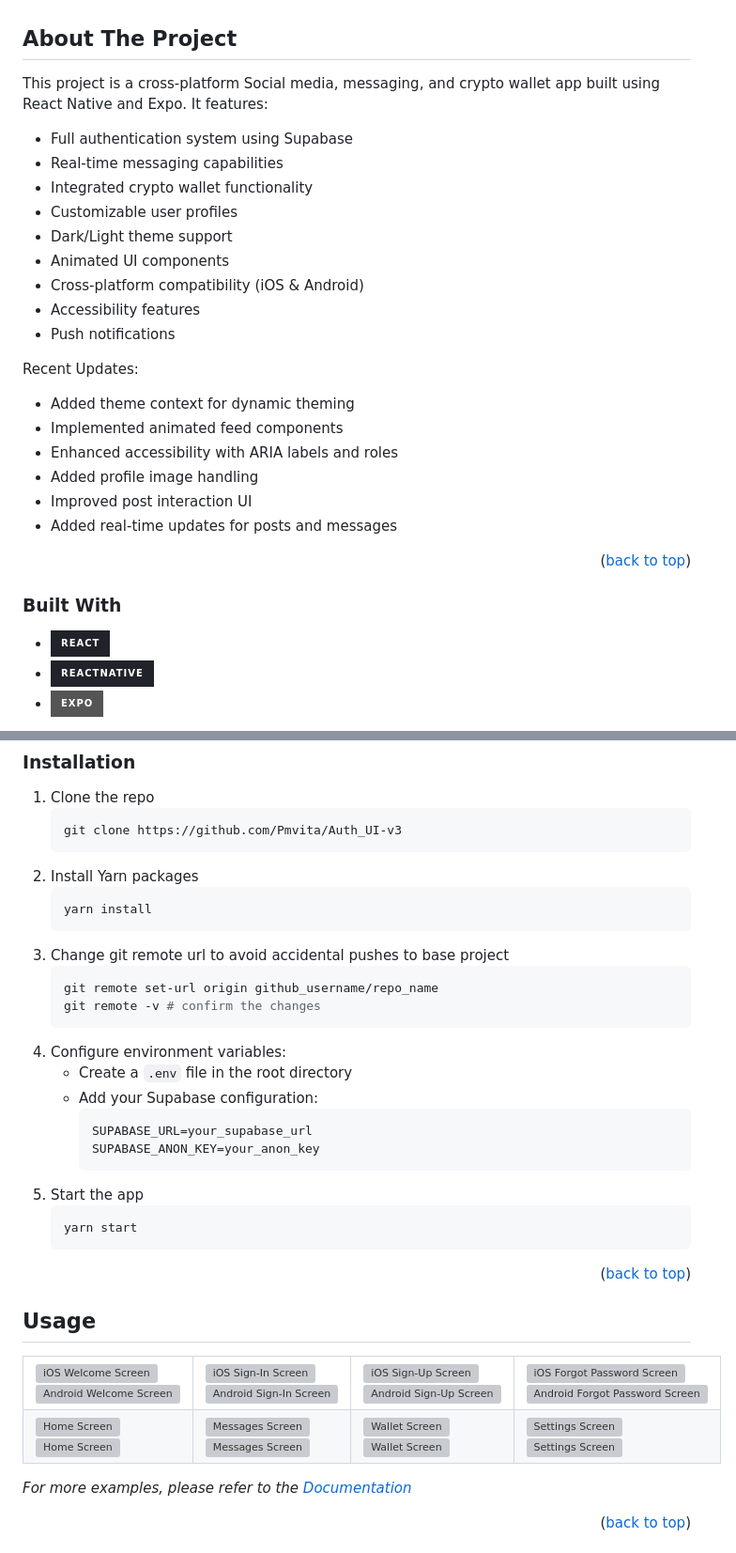
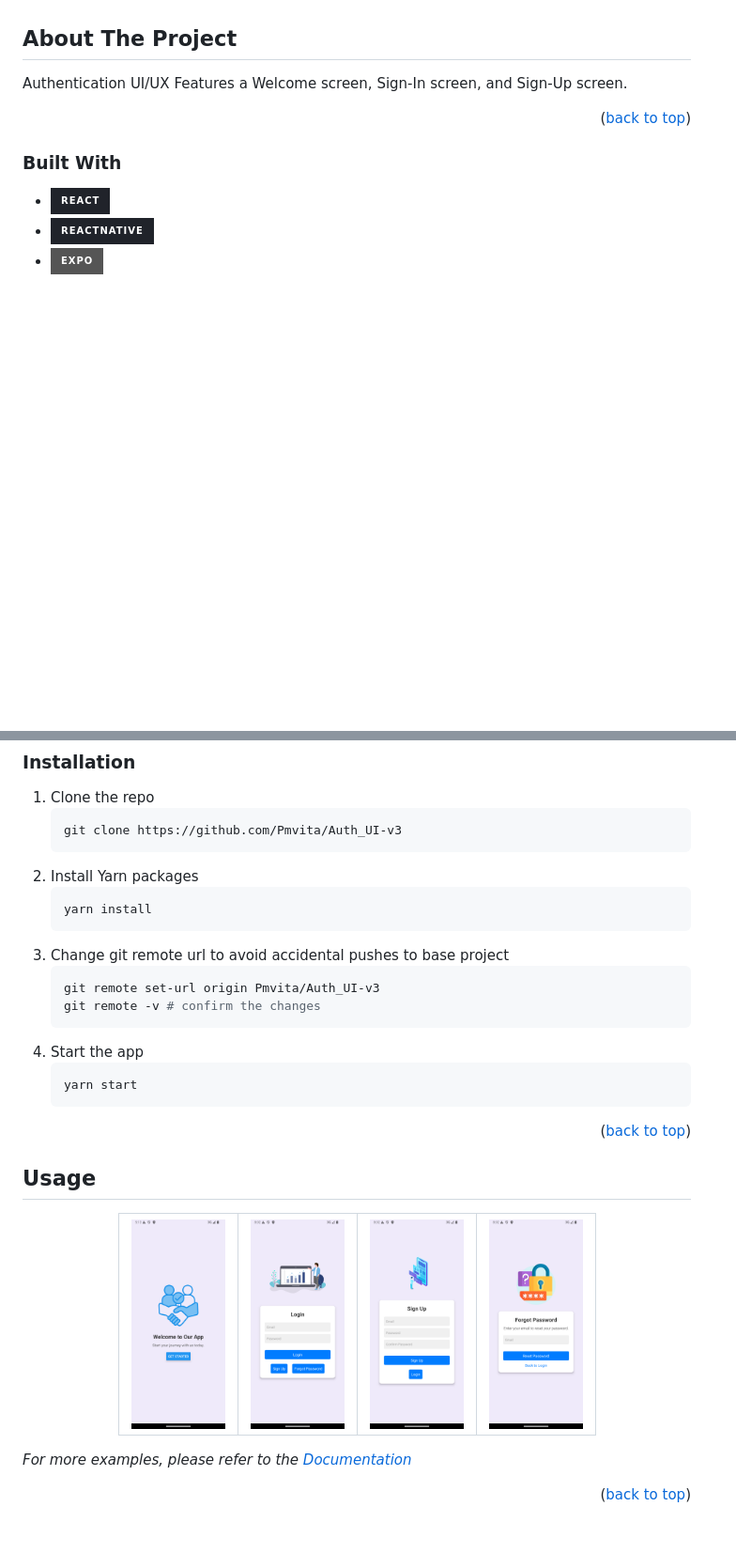
Before and after one commit to Pmvita/Auth_UI-v3, a Markdown page: README.md, 2 parts joined by grey strips. Shown at 94% size. Drawn GitHub-style; folded sections open; badges without logos; blank space fills up the shorter version; grey boxes are pictures that could not be loaded.

````diff
--- a/README.md
+++ b/README.md
@@ -88,25 +88,8 @@
 
 <!-- [![Product Name Screen Shot][product-screenshot]](https://example.com) -->
 
-This project is a cross-platform Social media, messaging, and crypto wallet app built using React Native and Expo. It features:
-
-- Full authentication system using Supabase
-- Real-time messaging capabilities
-- Integrated crypto wallet functionality
-- Customizable user profiles
-- Dark/Light theme support
-- Animated UI components
-- Cross-platform compatibility (iOS & Android)
-- Accessibility features
-- Push notifications
-
-Recent Updates:
-- Added theme context for dynamic theming
-- Implemented animated feed components
-- Enhanced accessibility with ARIA labels and roles
-- Added profile image handling
-- Improved post interaction UI
-- Added real-time updates for posts and messages
+Authentication UI/UX
+Features a Welcome screen, Sign-In screen, and Sign-Up screen.
 
 <p align="right">(<a href="#readme-top">back to top</a>)</p>
 
@@ -150,17 +133,10 @@ To get a local copy up and running follow these simple example steps.
    ```
 3. Change git remote url to avoid accidental pushes to base project
    ```sh
-   git remote set-url origin github_username/repo_name
+   git remote set-url origin Pmvita/Auth_UI-v3
    git remote -v # confirm the changes
    ```
-4. Configure environment variables:
-   - Create a `.env` file in the root directory
-   - Add your Supabase configuration:
-     ```
-     SUPABASE_URL=your_supabase_url
-     SUPABASE_ANON_KEY=your_anon_key
-     ```
-5. Start the app
+4. Start the app
    ```sh
    yarn start
    ```
@@ -175,60 +151,60 @@ To get a local copy up and running follow these simple example steps.
     <tr>
       <td>
         <img
-          src="./images/ios-ss1.png"
-          alt="iOS Welcome Screen"
+          src="./assets/SS-1.png"
+          alt="Android Welcome Screen"
           width="100"
           height="auto"
         />
-        <img
+        <!-- <img
           src="./images/and-ss1.png"
           alt="Android Welcome Screen"
           width="100"
           height="auto"
-        />
+        /> -->
       </td>
       <td>
         <img
-          src="./images/ios-ss2.png"
-          alt="iOS Sign-In Screen"
+          src="./assets/Login.png"
+          alt="Android Login Screen"
           width="100"
           height="auto"
         />
-        <img
+        <!-- <img
           src="./images/and-ss2.png"
           alt="Android Sign-In Screen"
           width="100"
           height="auto"
-        />
+        /> -->
       </td>
       <td>
         <img
-          src="./images/ios-ss3.png"
-          alt="iOS Sign-Up Screen"
+          src="./assets/SignUp.png"
+          alt="Android SignUp Screen"
           width="100"
           height="auto"
         />
-        <img
+        <!-- <img
           src="./images/and-ss3.png"
           alt="Android Sign-Up Screen"
           width="100"
           height="auto"
-        />
+        /> -->
       </td>
       <td>
-        <img src="./images/ios-ss4.png"
+        <img src="./assets/ForgotPassword.png"
           alt="iOS Forgot Password Screen"
           width="100"
           height="auto"
         />
-        <img src="./images/and-ss4.png"
+        <!-- <img src="./images/and-ss4.png"
           alt="Android Forgot Password Screen"
           width="100"
           height="auto"
-        />
+        /> -->
       </td>
     </tr>
-    <tr>
+    <!-- <tr>
       <td>
         <img
           src="./images/ios-ss5.png"
@@ -285,7 +261,7 @@ To get a local copy up and running follow these simple example steps.
           height="auto"
         />
       </td>
-    </tr>
+    </tr>   -->
   </table>
 </div>
 
````
Also changed, not shown: other parts of README.md (+2 -2 lines).
